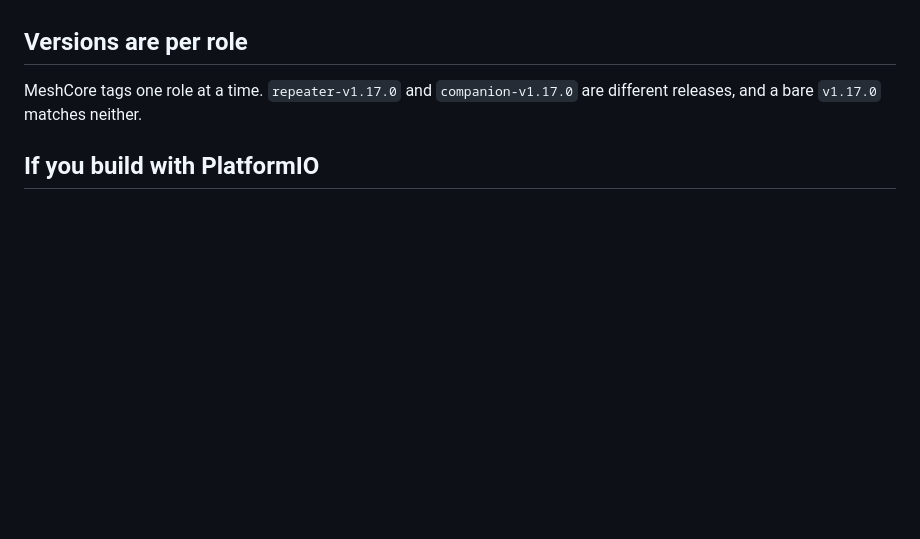
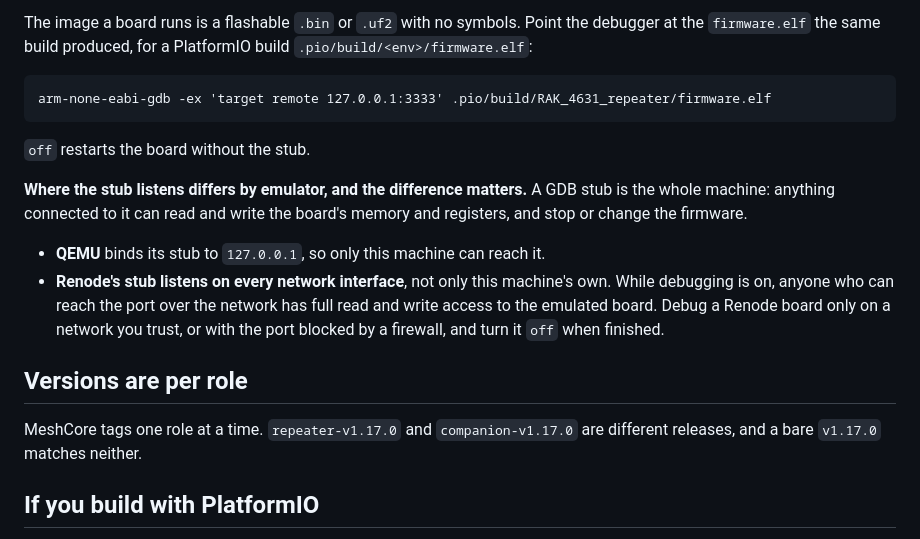
Before and after one commit to MeshBench/docs, a Markdown page: pages/firmware-development.md, the part around one of its changes. Rendered like a GitHub page; blank space fills up the shorter version.

```diff
--- a/pages/firmware-development.md
+++ b/pages/firmware-development.md
@@ -118,3 +196,22 @@ to the firmware. Every run records the checksum of each binary it attached, so
+The image a board runs is a flashable `.bin` or `.uf2` with no symbols. Point
+the debugger at the `firmware.elf` the same build produced, for a PlatformIO
+build `.pio/build/<env>/firmware.elf`:
+
+    arm-none-eabi-gdb -ex 'target remote 127.0.0.1:3333' .pio/build/RAK_4631_repeater/firmware.elf
+
+`off` restarts the board without the stub.
+
+**Where the stub listens differs by emulator, and the difference matters.** A
+GDB stub is the whole machine: anything connected to it can read and write the
+board's memory and registers, and stop or change the firmware.
+
+- **QEMU** binds its stub to `127.0.0.1`, so only this machine can reach it.
+- **Renode's stub listens on every network interface**, not only this
+  machine's own. While debugging is on, anyone who can reach the port over the
+  network has full read and write access to the emulated board. Debug a Renode
+  board only on a network you trust, or with the port blocked by a firewall,
+  and turn it `off` when finished.
+
 ## Versions are per role
 
 MeshCore tags one role at a time. `repeater-v1.17.0` and `companion-v1.17.0` are
```
Also changed, not shown: other parts of pages/firmware-development.md (+78 -0 lines).
